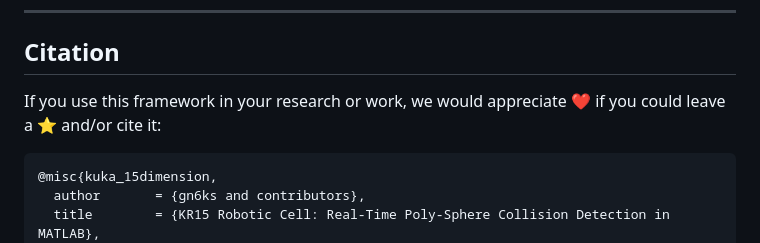
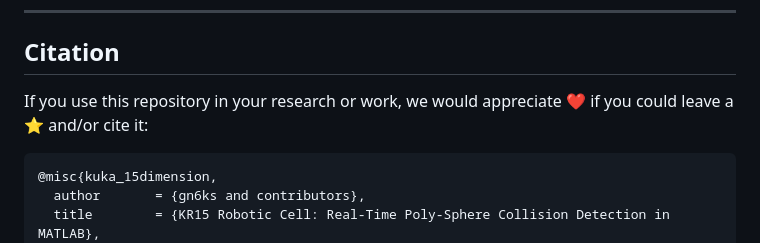
Before and after one commit to gn6ks/kuka_15dimension, a Markdown page: README.md, the part around the change. Drawn GitHub-style.

Commit message:
Update citation wording in README.md

````diff
--- a/README.md
+++ b/README.md
@@ -160,7 +160,7 @@ IK_seed = [0, -0.5, 0, -1, 0.5, 0, 0.5, 0];
 
 ## Citation
 
-If you use this framework in your research or work, we would appreciate ❤️ if you could leave a ⭐ and/or cite it:
+If you use this repository in your research or work, we would appreciate ❤️ if you could leave a ⭐ and/or cite it:
 
 ```bibtex
 @misc{kuka_15dimension,
````
